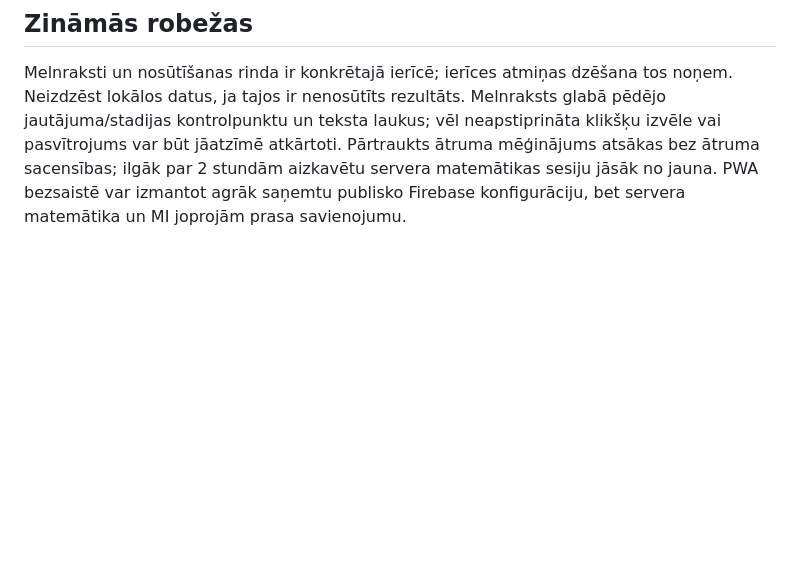
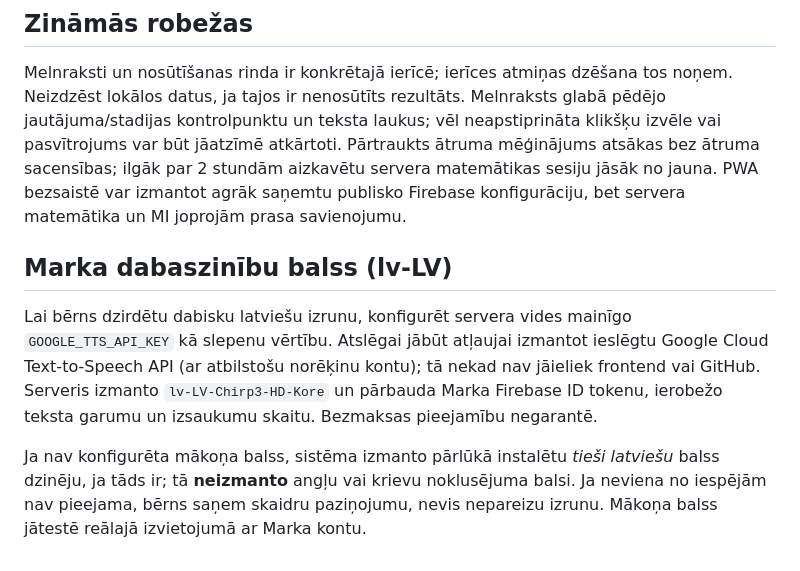
Before and after one commit to janaleonova/majas-skola, a Markdown page: DEPLOYMENT_V3.md, the part around the change. Rendered like a GitHub page; blank space fills up the shorter version.

Commit message:
Document secure optional Latvian HD voice configuration

```diff
--- a/DEPLOYMENT_V3.md
+++ b/DEPLOYMENT_V3.md
@@ -44,3 +44,10 @@ Ielogoties katrā no trim kontiem. Izpildīt vienu uzdevumu, salīdzināt kvīti
 ## Zināmās robežas
 
 Melnraksti un nosūtīšanas rinda ir konkrētajā ierīcē; ierīces atmiņas dzēšana tos noņem. Neizdzēst lokālos datus, ja tajos ir nenosūtīts rezultāts. Melnraksts glabā pēdējo jautājuma/stadijas kontrolpunktu un teksta laukus; vēl neapstiprināta klikšķu izvēle vai pasvītrojums var būt jāatzīmē atkārtoti. Pārtraukts ātruma mēģinājums atsākas bez ātruma sacensības; ilgāk par 2 stundām aizkavētu servera matemātikas sesiju jāsāk no jauna. PWA bezsaistē var izmantot agrāk saņemtu publisko Firebase konfigurāciju, bet servera matemātika un MI joprojām prasa savienojumu.
+
+
+## Marka dabaszinību balss (lv-LV)
+
+Lai bērns dzirdētu dabisku latviešu izrunu, konfigurēt servera vides mainīgo `GOOGLE_TTS_API_KEY` kā slepenu vērtību. Atslēgai jābūt atļaujai izmantot ieslēgtu Google Cloud Text-to-Speech API (ar atbilstošu norēķinu kontu); tā nekad nav jāieliek frontend vai GitHub. Serveris izmanto `lv-LV-Chirp3-HD-Kore` un pārbauda Marka Firebase ID tokenu, ierobežo teksta garumu un izsaukumu skaitu. Bezmaksas pieejamību negarantē.
+
+Ja nav konfigurēta mākoņa balss, sistēma izmanto pārlūkā instalētu *tieši latviešu* balss dzinēju, ja tāds ir; tā **neizmanto** angļu vai krievu noklusējuma balsi. Ja neviena no iespējām nav pieejama, bērns saņem skaidru paziņojumu, nevis nepareizu izrunu. Mākoņa balss jātestē reālajā izvietojumā ar Marka kontu.
```
